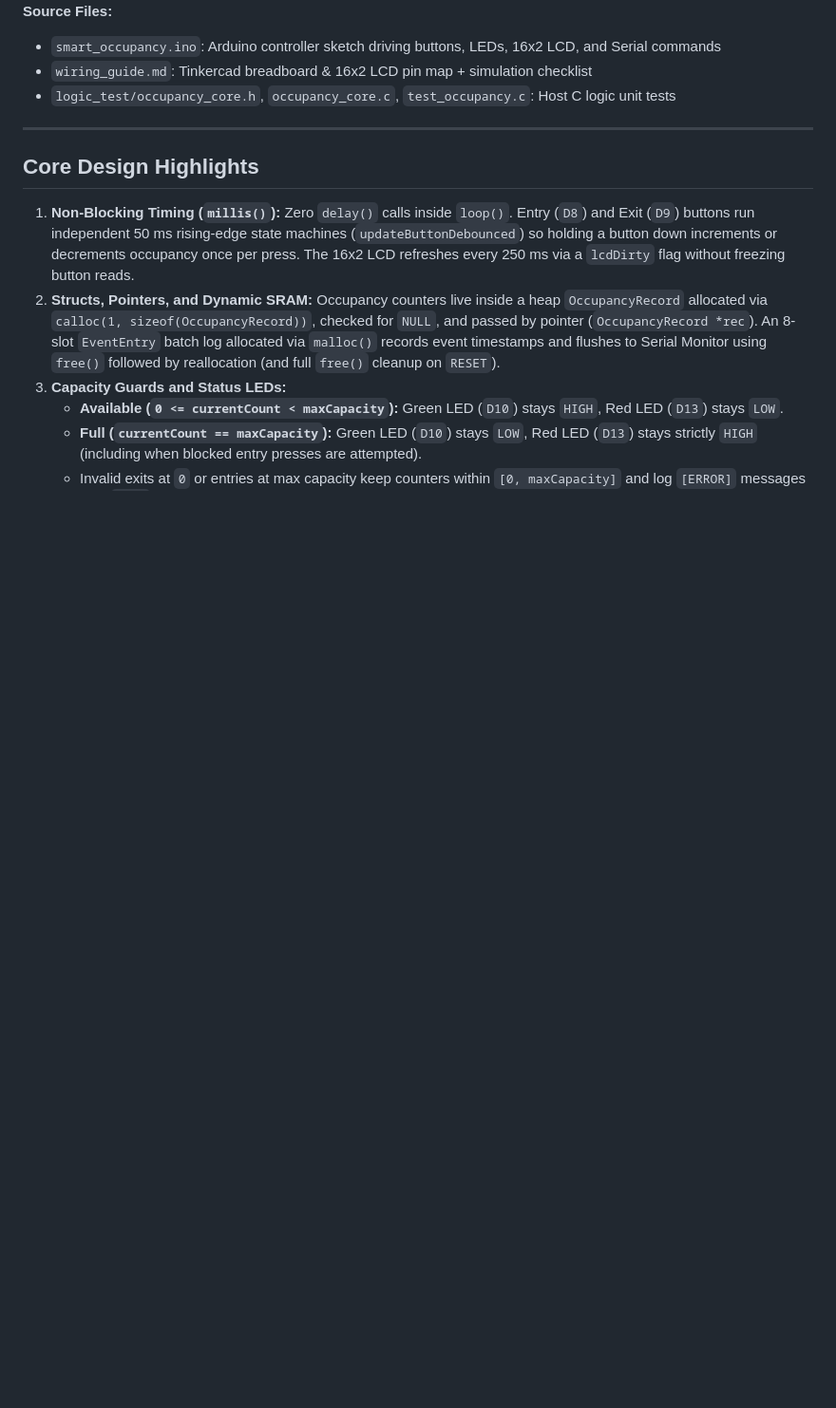
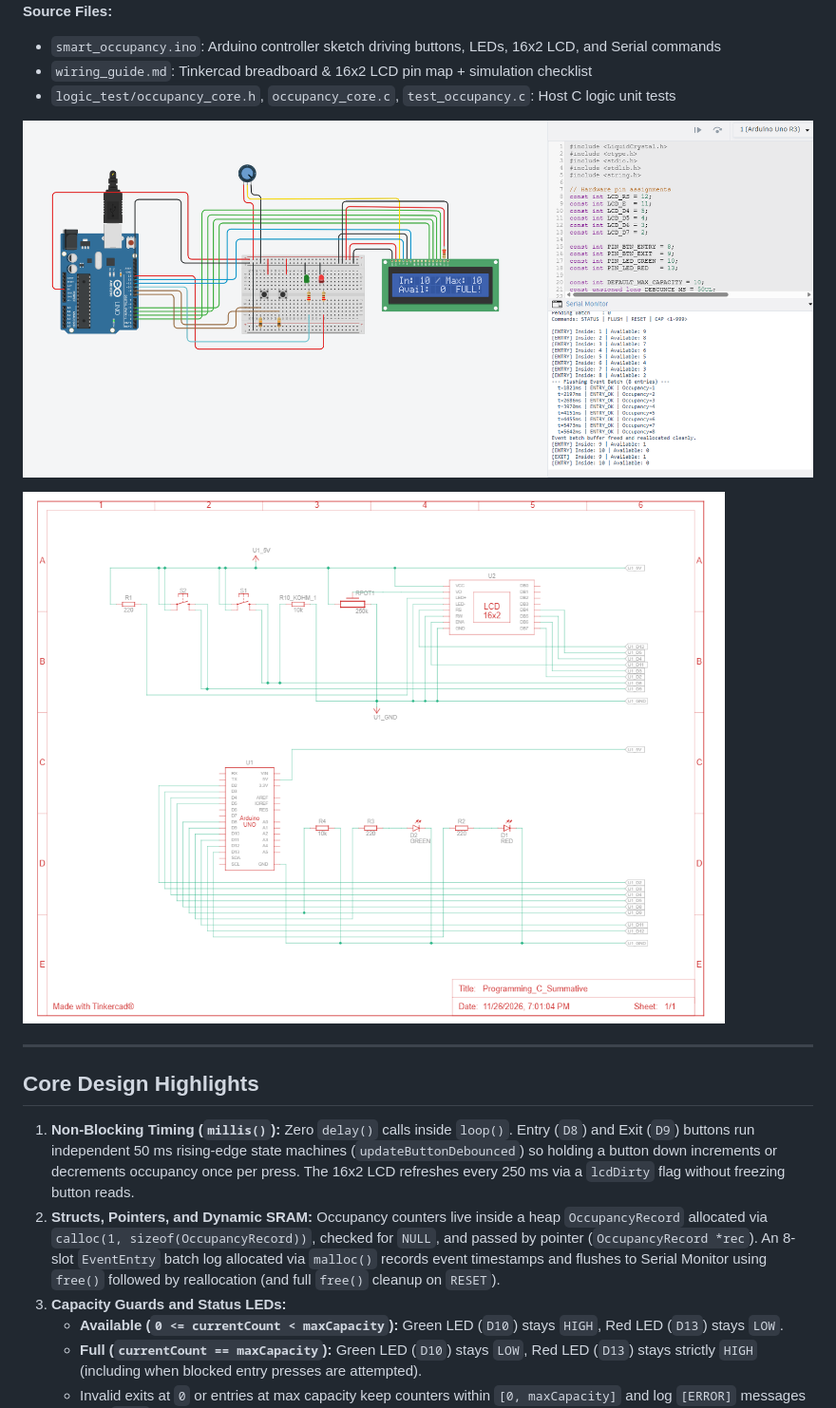
Before and after one commit to Code-with-Gideon/Programming_C_Summative, a Markdown page: Project1_Smart_Occupancy/README.md, the part around one of its changes. Shown at 95% size. Rendered like a GitHub page; pictures changed too: assets/project1_tinkercad_live.png (added), assets/project1_tinkercad_schematic.png (added); blank space fills up the shorter version.

Commit message:
Add live Tinkercad circuit screenshots, schematic, and public share link

```diff
--- a/Project1_Smart_Occupancy/README.md
+++ b/Project1_Smart_Occupancy/README.md
@@ -5,6 +6,10 @@
 - `smart_occupancy.ino`: Arduino controller sketch driving buttons, LEDs, 16x2 LCD, and Serial commands
 - `wiring_guide.md`: Tinkercad breadboard & 16x2 LCD pin map + simulation checklist
 - `logic_test/occupancy_core.h`, `occupancy_core.c`, `test_occupancy.c`: Host C logic unit tests
+
+![Live Tinkercad Simulation (10/10 FULL, Red LED ON, Serial Batch Flush)](../assets/project1_tinkercad_live.png)
+
+![Tinkercad Electrical Schematic](../assets/project1_tinkercad_schematic.png)
 
 ---
 
```
Also changed, not shown: other parts of Project1_Smart_Occupancy/README.md (+1 -0 lines), README.md (+1 -0 lines), assets/project1_tinkercad_circuit.png (added).
